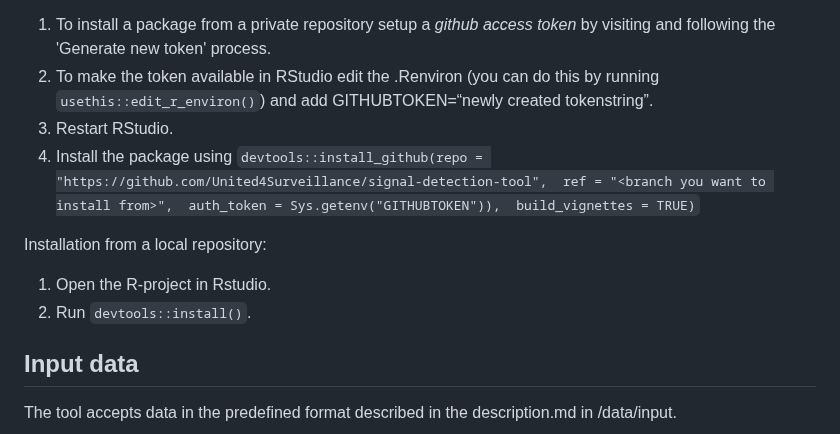
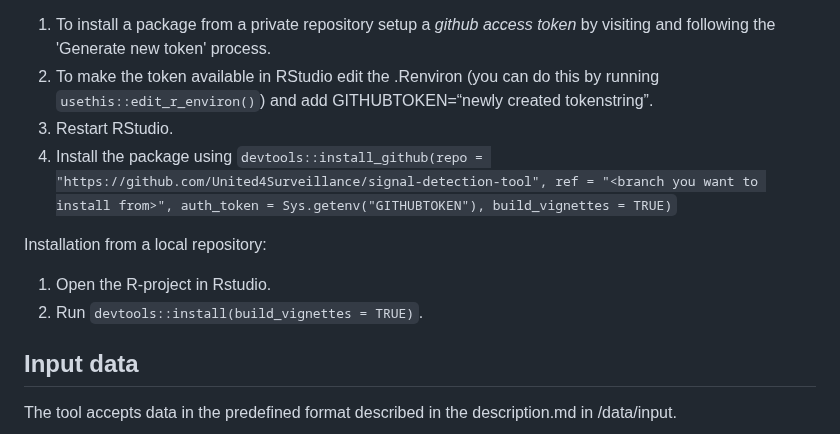
Before and after one commit to United4Surveillance/signal-detection-tool, a Markdown page: README.md, the part around the change. GitHub-like rendering.

Commit message:
suggests building vignettes when installing from a local project

```diff
--- a/README.md
+++ b/README.md
@@ -26,15 +26,12 @@ Installation directly from github:
     GITHUBTOKEN=“newly created tokenstring”.
 3.  Restart RStudio.
 4.  Install the package using
-    `devtools::install_github(repo = "https://github.com/United4Surveillance/signal-detection-tool",
-                              ref = "<branch you want to install from>",
-                              auth_token = Sys.getenv("GITHUBTOKEN")),
-                              build_vignettes = TRUE)`
+    `devtools::install_github(repo = "https://github.com/United4Surveillance/signal-detection-tool", ref = "<branch you want to install from>", auth_token = Sys.getenv("GITHUBTOKEN"), build_vignettes = TRUE)`
 
 Installation from a local repository:
 
 1. Open the R-project in Rstudio.
-2. Run `devtools::install()`.
+2. Run `devtools::install(build_vignettes = TRUE)`.
 
 ## Input data
 The tool accepts data in the predefined format described in the description.md in /data/input.
```
